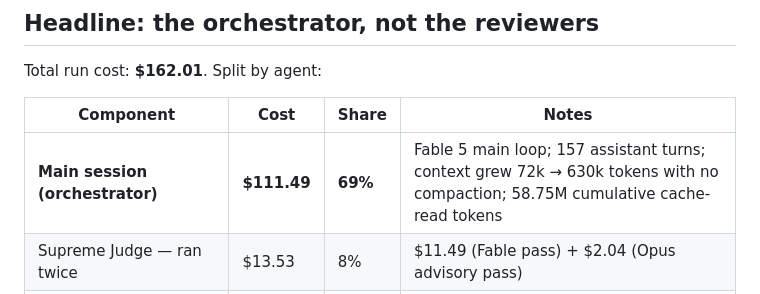
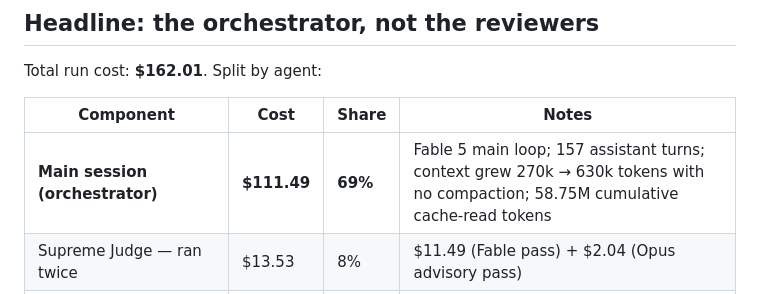
Before and after one commit to wan-huiyan/agent-review-panel, a Markdown page: docs/analysis/2026-07-16-panel-token-split-audit.md, the part around the change. Drawn GitHub-style.

Commit message:
docs: fix 72k→270k typo in token-split audit table
The table's context-growth figure contradicted the doc's own prose
(stated twice as 270k→630k) and the CHANGELOG. Caught by a fact-verifier
pass over the derived explainer.

Co-Authored-By: Claude Fable 5 <noreply@anthropic.com>

```diff
--- a/docs/analysis/2026-07-16-panel-token-split-audit.md
+++ b/docs/analysis/2026-07-16-panel-token-split-audit.md
@@ -14,7 +14,7 @@ Total run cost: **$162.01**. Split by agent:
 
 | Component | Cost | Share | Notes |
 |---|---|---|---|
-| **Main session (orchestrator)** | **$111.49** | **69%** | Fable 5 main loop; 157 assistant turns; context grew 72k → 630k tokens with no compaction; 58.75M cumulative cache-read tokens |
+| **Main session (orchestrator)** | **$111.49** | **69%** | Fable 5 main loop; 157 assistant turns; context grew 270k → 630k tokens with no compaction; 58.75M cumulative cache-read tokens |
 | Supreme Judge — ran twice | $13.53 | 8% | $11.49 (Fable pass) + $2.04 (Opus advisory pass) |
 | P14.5 judge-output verification agent | $4.77 | 3% | |
 | HTML report agent (P15.3) | $6.50 | 4% | 75k output tokens; plus a large share of the orchestrator's late-session turns were spent driving it |
```
